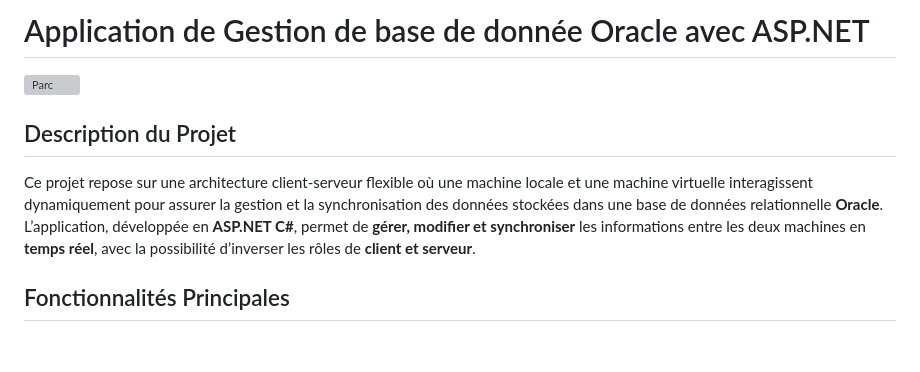
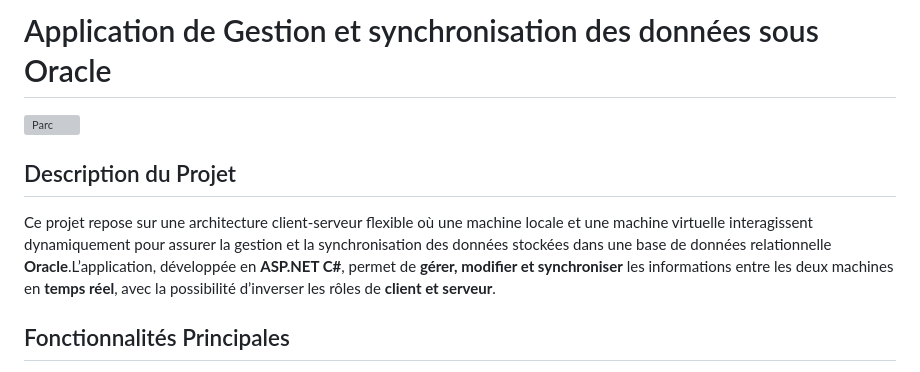
Before and after one commit to ES-SAHLY-Hamza/Oracle-Synchronisation-Manager, a Markdown page: README.md, the part around the change. Rendered like a GitHub page; blank space fills up the shorter version; grey boxes are pictures that could not be loaded.

```diff
--- a/README.md
+++ b/README.md
@@ -1,10 +1,9 @@
-# Application de Gestion de base de donnée Oracle avec ASP.NET
+# Application de Gestion et synchronisation des données sous Oracle
 <img src="https://media.geeksforgeeks.org/wp-content/uploads/20231104142236/Message-Passing.png" alt="Parc" width="1250" height="400"/>
 
 ## Description du Projet
 
-Ce projet repose sur une architecture client-serveur flexible où une machine locale et une machine virtuelle interagissent dynamiquement pour assurer la gestion et la synchronisation des données stockées dans une base de données relationnelle **Oracle**.
-L’application, développée en **ASP.NET C#**, permet de **gérer, modifier et synchroniser** les informations entre les deux machines en **temps réel**, avec la possibilité d’inverser les rôles de **client et serveur**.
+Ce projet repose sur une architecture client-serveur flexible où une machine locale et une machine virtuelle interagissent dynamiquement pour assurer la gestion et la synchronisation des données stockées dans une base de données relationnelle **Oracle**.L’application, développée en **ASP.NET C#**, permet de **gérer, modifier et synchroniser** les informations entre les deux machines en **temps réel**, avec la possibilité d’inverser les rôles de **client et serveur**.
 
 ## Fonctionnalités Principales
 
```
